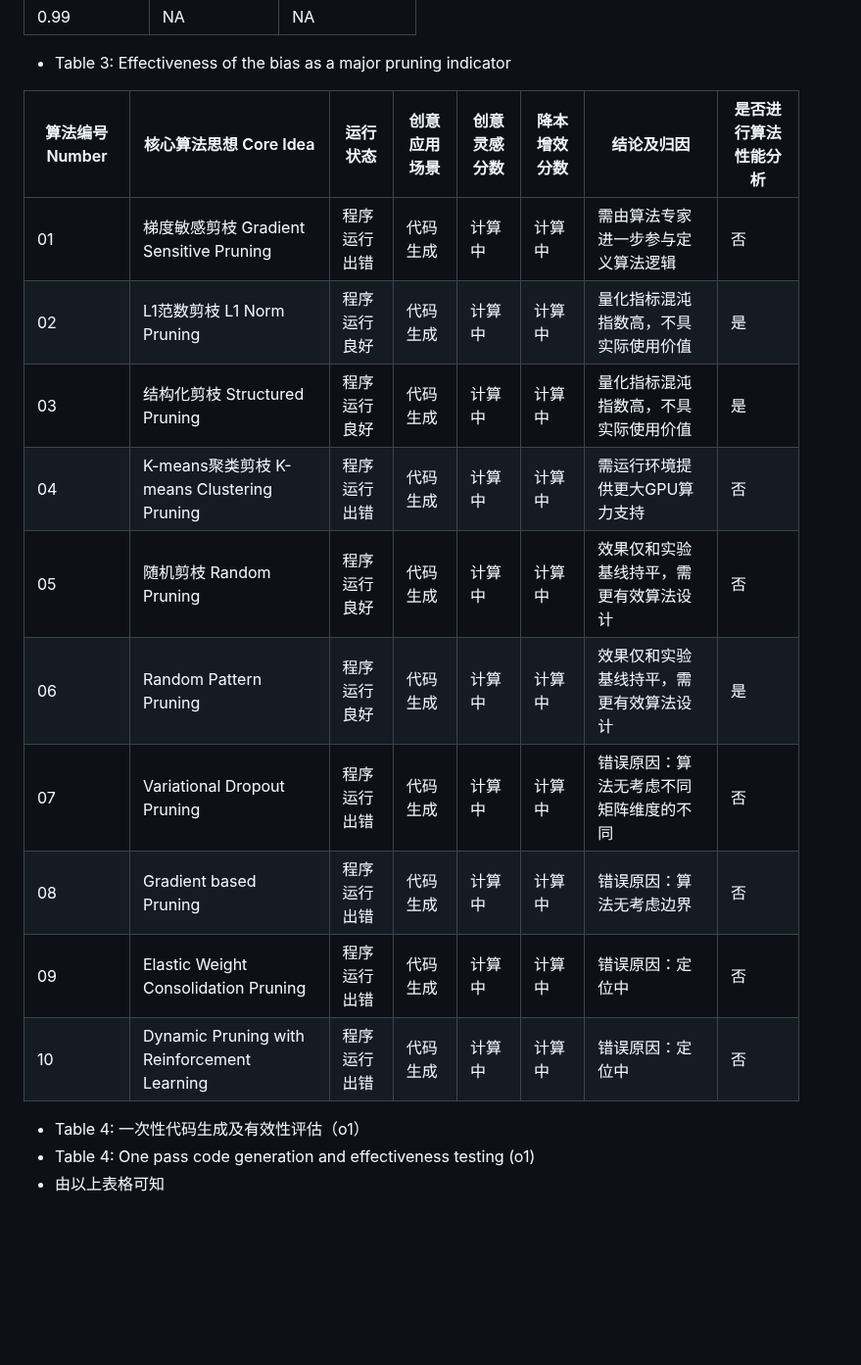
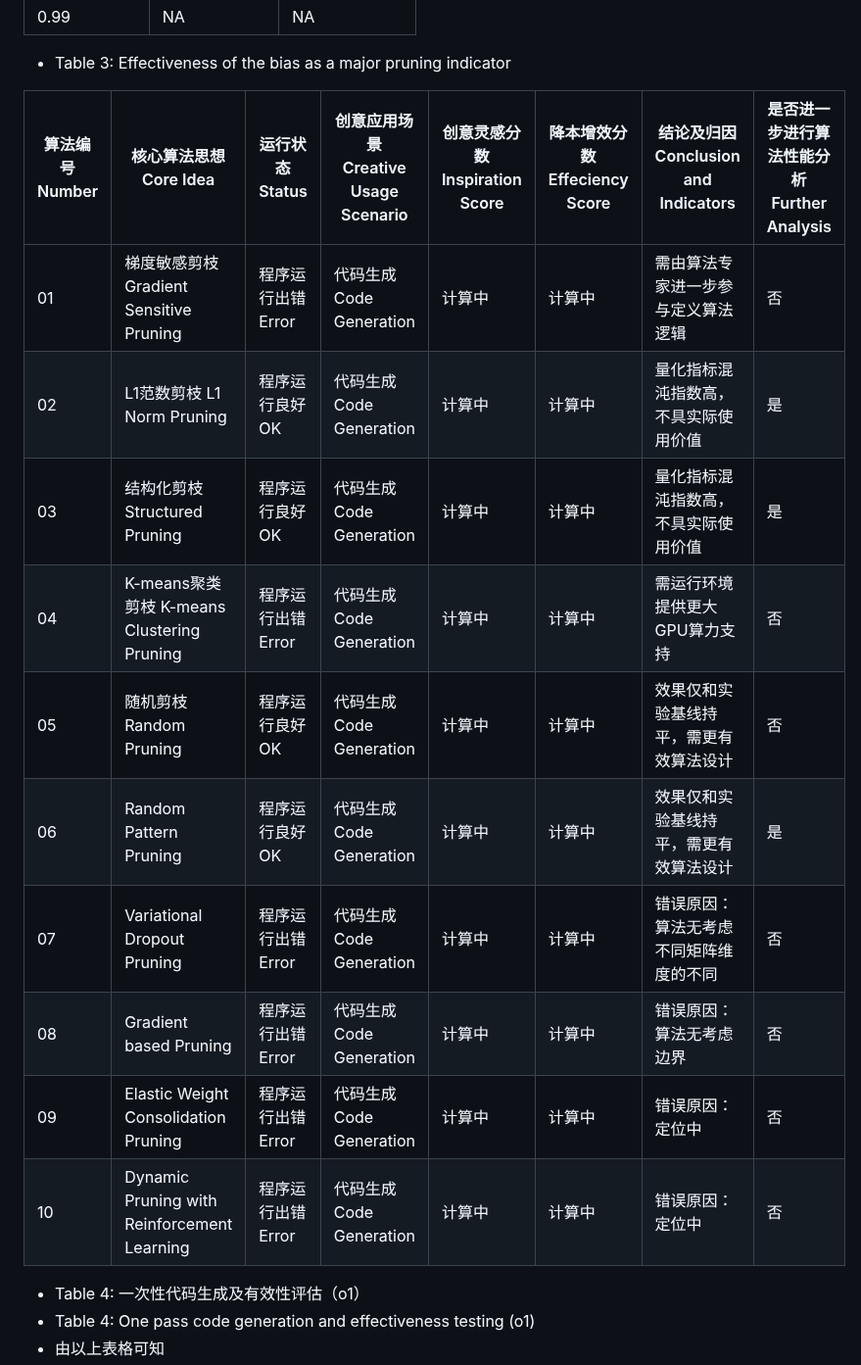
Before and after one commit to algmon/suanfamama-wei-research, a Markdown page: README.md, the part around the change. Shown at 98% size. Drawn GitHub-style; blank space fills up the shorter version.

```diff
--- a/README.md
+++ b/README.md
@@ -499,18 +499,18 @@ In this paper, we study LLM \& LVM model pruning that attempt to achieve a good
 | 0.99      | NA | NA |
 * Table 3: Effectiveness of the bias as a major pruning indicator
 
-| 算法编号 Number | 核心算法思想 Core Idea | 运行状态 | 创意应用场景 | 创意灵感分数 | 降本增效分数 | 结论及归因 | 是否进行算法性能分析 |
+| 算法编号 Number | 核心算法思想 Core Idea | 运行状态 Status | 创意应用场景 Creative Usage Scenario | 创意灵感分数 Inspiration Score | 降本增效分数 Effeciency Score | 结论及归因 Conclusion and Indicators | 是否进一步进行算法性能分析 Further Analysis |
 |----------|----------|----------|----------|----------|----------|----------|----------|
-| 01 | 梯度敏感剪枝 Gradient Sensitive Pruning | 程序运行出错 | 代码生成 | 计算中 | 计算中 | 需由算法专家进一步参与定义算法逻辑 | 否 |
-| 02 | L1范数剪枝 L1 Norm Pruning | 程序运行良好 | 代码生成 | 计算中 | 计算中 | 量化指标混沌指数高，不具实际使用价值 | 是 |
-| 03 | 结构化剪枝 Structured Pruning | 程序运行良好 | 代码生成 | 计算中 | 计算中 | 量化指标混沌指数高，不具实际使用价值 | 是 |
-| 04 | K-means聚类剪枝 K-means Clustering Pruning | 程序运行出错 | 代码生成 | 计算中 | 计算中 | 需运行环境提供更大GPU算力支持 | 否 |
-| 05 | 随机剪枝 Random Pruning | 程序运行良好 | 代码生成 | 计算中 | 计算中 | 效果仅和实验基线持平，需更有效算法设计 | 否 |
-| 06 | Random Pattern Pruning | 程序运行良好 | 代码生成 | 计算中 | 计算中 | 效果仅和实验基线持平，需更有效算法设计 | 是 |
-| 07 | Variational Dropout Pruning | 程序运行出错 | 代码生成 | 计算中 | 计算中 | 错误原因：算法无考虑不同矩阵维度的不同| 否 |
-| 08 | Gradient based Pruning | 程序运行出错 | 代码生成 | 计算中 | 计算中 | 错误原因：算法无考虑边界 | 否 |
-| 09 | Elastic Weight Consolidation Pruning | 程序运行出错 | 代码生成 | 计算中 | 计算中 | 错误原因：定位中| 否 |
-| 10 | Dynamic Pruning with Reinforcement Learning | 程序运行出错 | 代码生成 | 计算中 | 计算中 | 错误原因：定位中 | 否 |
+| 01 | 梯度敏感剪枝 Gradient Sensitive Pruning | 程序运行出错 Error | 代码生成 Code Generation | 计算中 | 计算中 | 需由算法专家进一步参与定义算法逻辑 | 否 |
+| 02 | L1范数剪枝 L1 Norm Pruning | 程序运行良好 OK | 代码生成 Code Generation | 计算中 | 计算中 | 量化指标混沌指数高，不具实际使用价值 | 是 |
+| 03 | 结构化剪枝 Structured Pruning | 程序运行良好 OK | 代码生成 Code Generation | 计算中 | 计算中 | 量化指标混沌指数高，不具实际使用价值 | 是 |
+| 04 | K-means聚类剪枝 K-means Clustering Pruning | 程序运行出错 Error | 代码生成 Code Generation | 计算中 | 计算中 | 需运行环境提供更大GPU算力支持 | 否 |
+| 05 | 随机剪枝 Random Pruning | 程序运行良好 OK | 代码生成 Code Generation | 计算中 | 计算中 | 效果仅和实验基线持平，需更有效算法设计 | 否 |
+| 06 | Random Pattern Pruning | 程序运行良好 OK | 代码生成 Code Generation | 计算中 | 计算中 | 效果仅和实验基线持平，需更有效算法设计 | 是 |
+| 07 | Variational Dropout Pruning | 程序运行出错 Error | 代码生成 Code Generation | 计算中 | 计算中 | 错误原因：算法无考虑不同矩阵维度的不同| 否 |
+| 08 | Gradient based Pruning | 程序运行出错 Error | 代码生成 Code Generation | 计算中 | 计算中 | 错误原因：算法无考虑边界 | 否 |
+| 09 | Elastic Weight Consolidation Pruning | 程序运行出错 Error | 代码生成 Code Generation | 计算中 | 计算中 | 错误原因：定位中| 否 |
+| 10 | Dynamic Pruning with Reinforcement Learning | 程序运行出错 Error | 代码生成 Code Generation | 计算中 | 计算中 | 错误原因：定位中 | 否 |
 * Table 4: 一次性代码生成及有效性评估（o1）
 * Table 4: One pass code generation and effectiveness testing (o1)
 * 由以上表格可知
```
